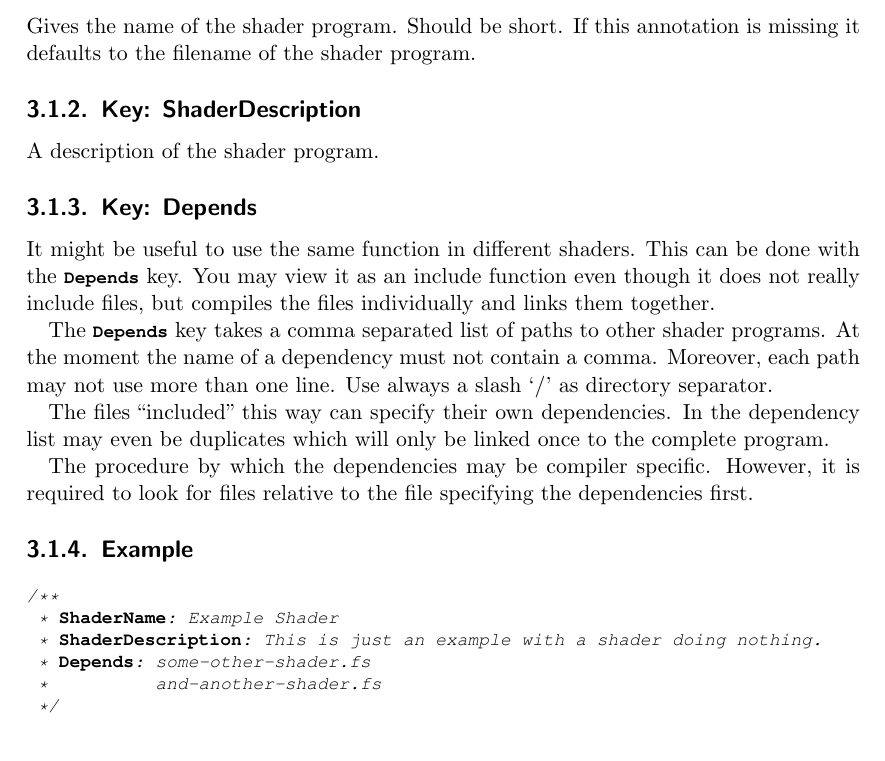
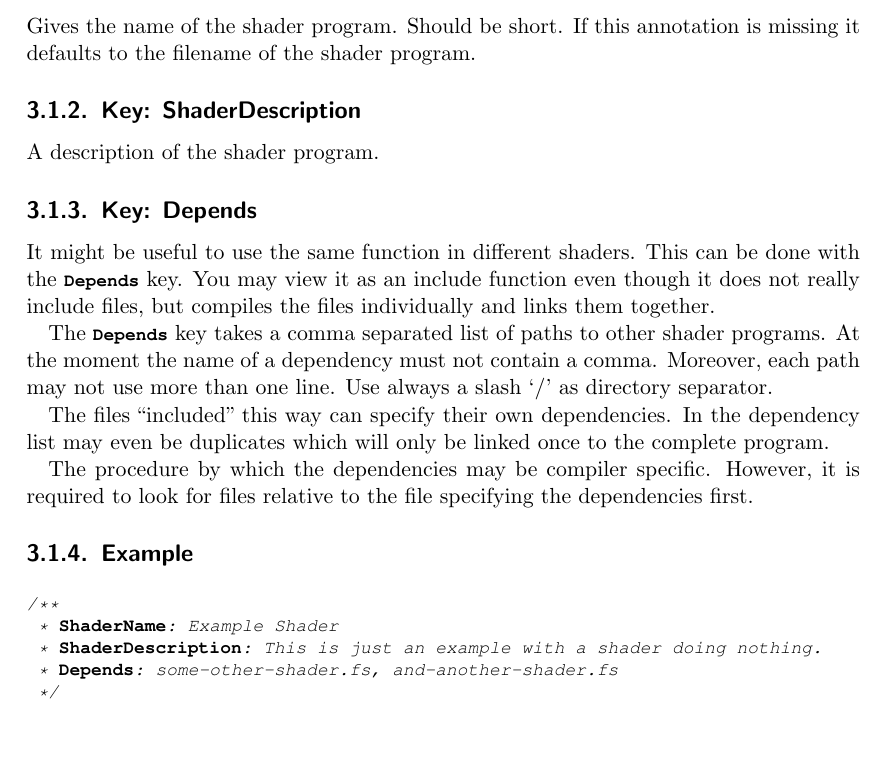
Before and after one commit to jgosmann/ASL, a LaTeX document (doc/asl/asl-guide.tex): part of page 7 of 12, cut so that both start at the same text. Compiled offline with pdfLaTeX.

Commit message:
Fix wrong example in ASL doc.

```diff
--- a/doc/asl/asl-guide.tex
+++ b/doc/asl/asl-guide.tex
@@ -215,8 +215,7 @@ first.
 /**
  * ShaderName: Example Shader
  * ShaderDescription: This is just an example with a shader doing nothing.
- * Depends: some-other-shader.fs
- *          and-another-shader.fs
+ * Depends: some-other-shader.fs, and-another-shader.fs
  */
 \end{lstlisting}
 
```
